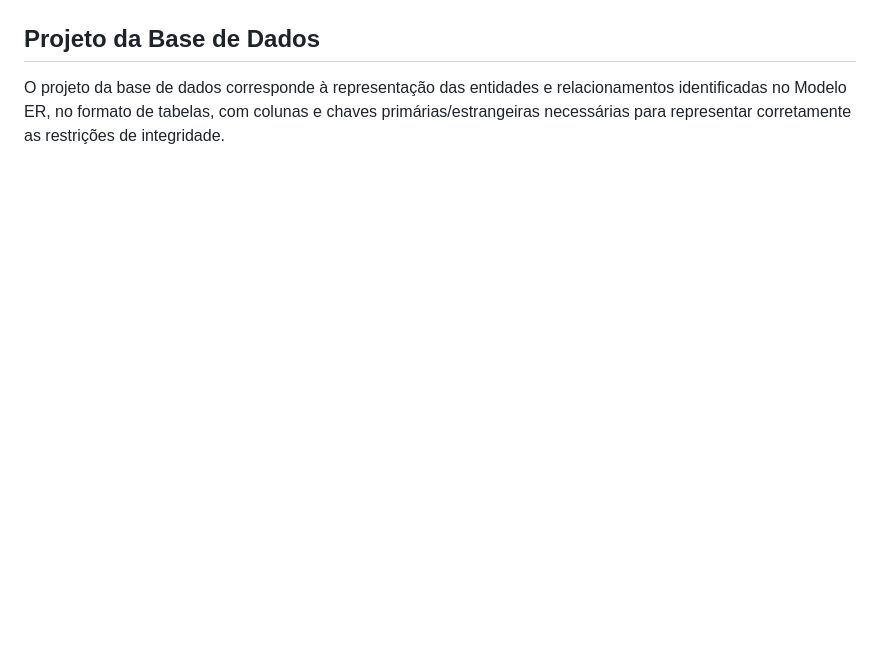
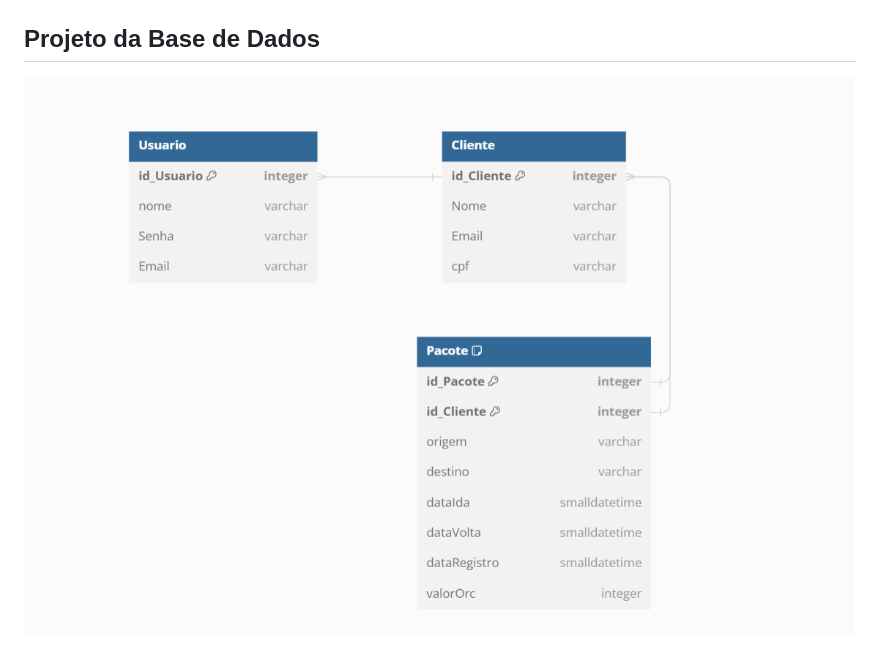
Before and after one commit to ICEI-PUC-Minas-PMV-ADS/pmv-ads-2024-1-e5-proj-empext-t5-pmv-ads-2024-1-e5-proj-seuembarque, a Markdown page: documentos/02-Especificação do Projeto.md, the part around the change. GitHub-like rendering; pictures changed too: documentos/img/Especificacao/ModeloErLogico.png (added); blank space fills up the shorter version.

Commit message:
Projeto base de dados

```diff
--- a/documentos/02-Especificação do Projeto.md
+++ b/documentos/02-Especificação do Projeto.md
@@ -62,4 +62,4 @@ O projeto está restrito pelos itens apresentados na tabela a seguir.
 
 ## Projeto da Base de Dados
 
-O projeto da base de dados corresponde à representação das entidades e relacionamentos identificadas no Modelo ER, no formato de tabelas, com colunas e chaves primárias/estrangeiras necessárias para representar corretamente as restrições de integridade.
+![MER](img/Especificacao/ModeloErLogico.png)
```
